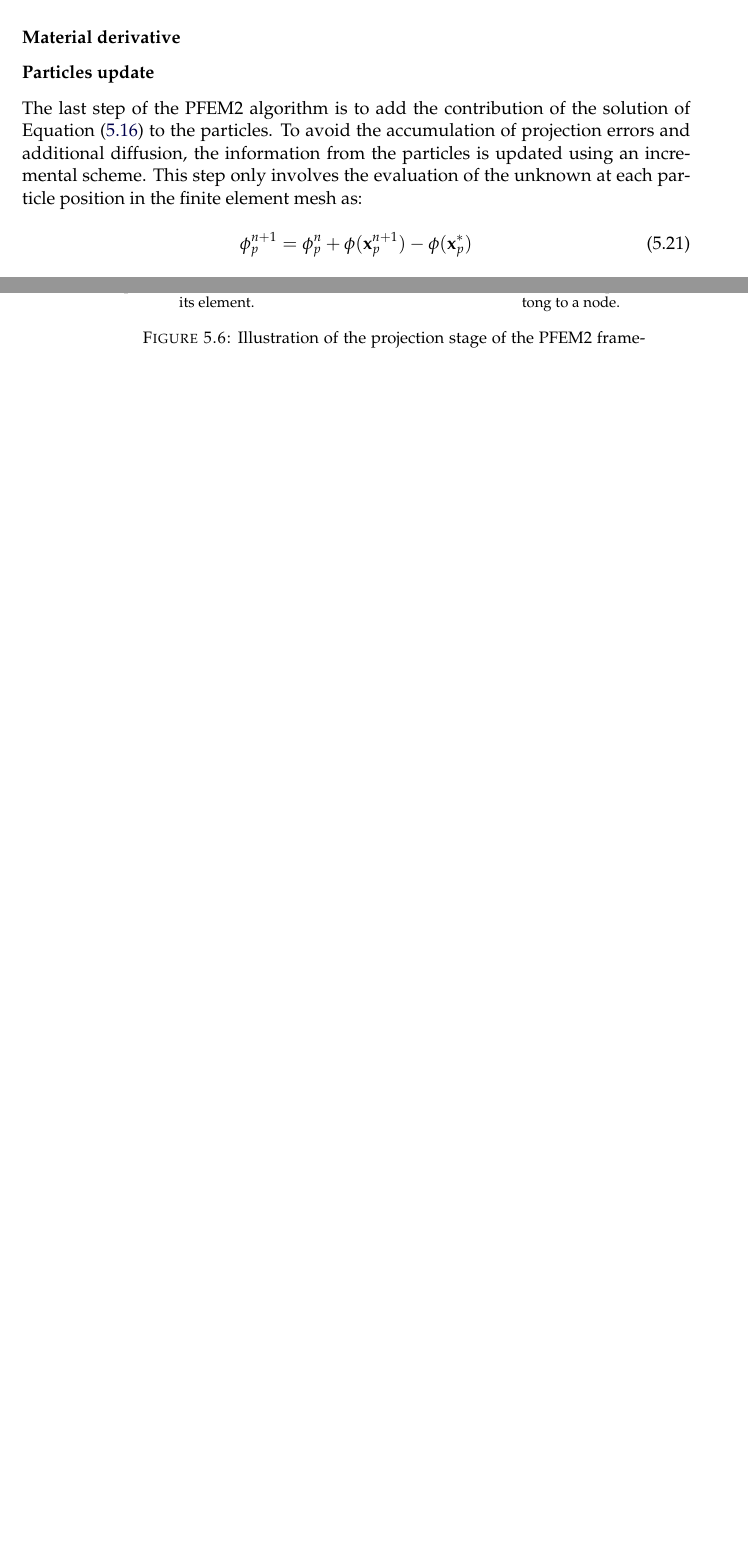
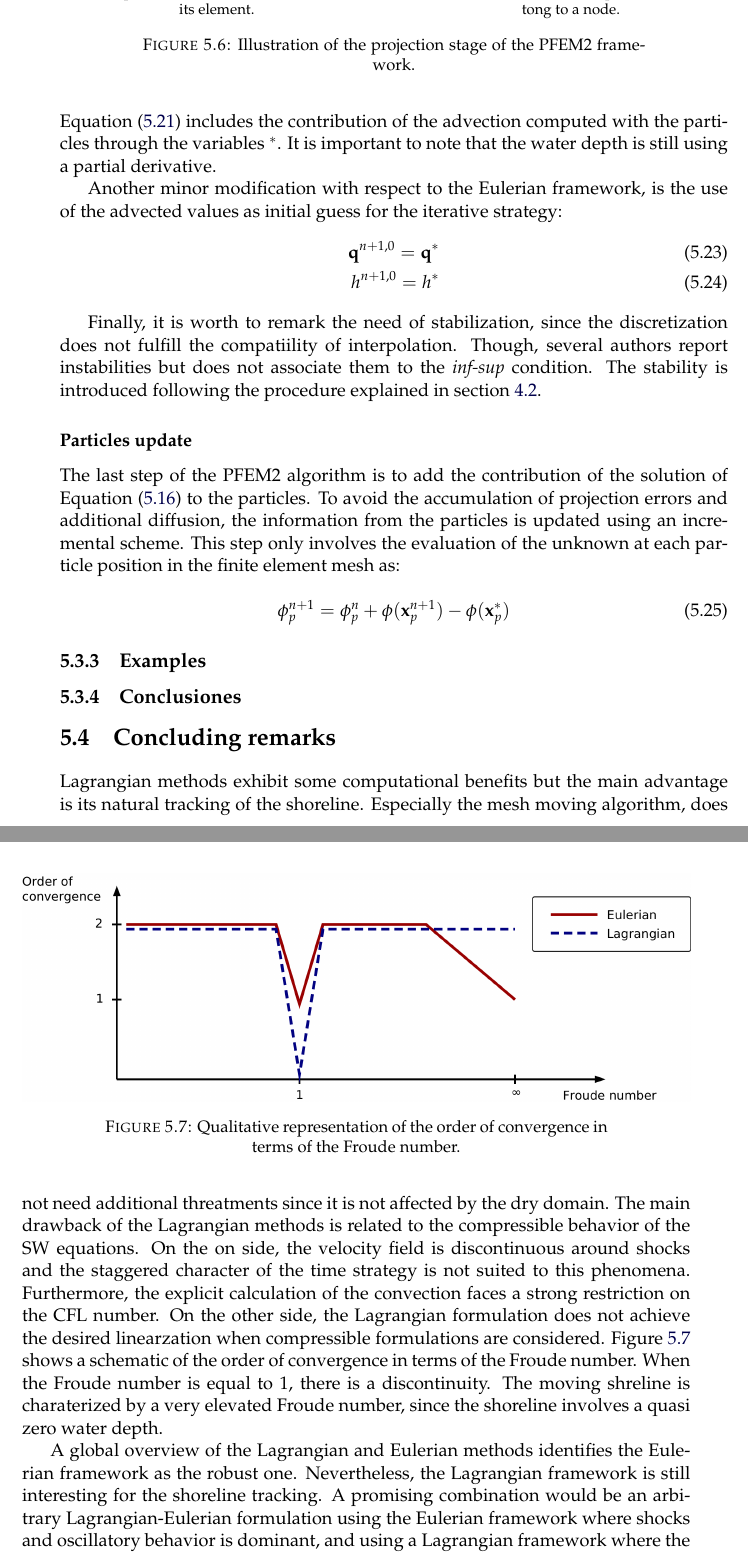
Before and after one commit to miguelmaso/thesis, a LaTeX thesis (main.tex, which reads chapters/lagrangian_sw.tex): two parts of pages 73 and 74 of 84 before the commit and two parts of pages 74 and 75 of 86 after it, joined at a grey line, cut at the place of the change, the shorter picture padded with empty space. Compiled offline with pdfLaTeX.

Commit message:
lagrangian conclusions

```diff
--- a/chapters/lagrangian_sw.tex
+++ b/chapters/lagrangian_sw.tex
@@ -365,4 +365,3 @@ where the index $i$ runs over all the mesh nodes, where $e$ runs over the elemen
 \end{figure}
 
 
-\subsubsection{Material derivative}
@@ -369,3 +378,12 @@ where the index $i$ runs over all the mesh nodes, where $e$ runs over the elemen
+Equation (\ref{pfem2_time_derivatives}) includes the contribution of the advection computed with the particles through the variables $^*$. It is important to note that the water depth is still using a partial derivative.
+
+Another minor modification with respect to the Eulerian framework, is the use of the advected values as initial guess for the iterative strategy:
+\begin{align}
+    \mathbf{q}^{n+1,0} = \mathbf{q}^* \\
+    h^{n+1,0} = h^*
+\end{align}
+
+Finally, it is worth to remark the need of stabilization, since the discretization does not fulfill the compatiility of interpolation. Though, several authors report instabilities but does not associate them to the \emph{inf-sup} condition. The stability is introduced following the procedure explained in section \ref{sec:fic_fem_stabilization}.
 
 
 \subsubsection{Particles update}
@@ -377,3 +395,4 @@ The last step of the PFEM2 algorithm is to add the contribution of the solution
 
 
 
+\subsection{Examples}
@@ -393,0 +413,14 @@ Por lo general, ante la presencia de resaltes hidráulicos, son preferibles los
+Lagrangian methods exhibit some computational benefits but the main advantage is its natural tracking of the shoreline. Especially the mesh moving algorithm, does not need additional threatments since it is not affected by the dry domain. The main drawback of the Lagrangian methods is related to the compressible behavior of the SW equations. On the on side, the velocity field is discontinuous around shocks and the staggered character of the time strategy is not suited to this phenomena. Furthermore, the explicit calculation of the convection faces a strong restriction on the CFL number.
+On the other side, the Lagrangian formulation does not achieve the desired linearzation when compressible formulations are considered.
+Figure \ref{pfem_euler_convergence} shows a schematic of the order of convergence in terms of the Froude number. When the Froude number is equal to 1, there is a discontinuity. The moving shreline is charaterized by a very elevated Froude number, since the shoreline involves a quasi zero water depth.
+
+\begin{figure}
+    \centering
+    \includegraphics[width=\textwidth]{img/lagrangian/pfem_euler_convergence.png}
+    \caption{Qualitative representation of the order of convergence in terms of the Froude number.}
+    \label{pfem_euler_convergence}
+\end{figure}
+
+
+A global overview of the Lagrangian and Eulerian methods identifies the Eulerian framework as the robust one. Nevertheless, the Lagrangian framework is still interesting for the shoreline tracking.
+A promising combination would be an arbitrary Lagrangian-Eulerian formulation using the Eulerian framework where shocks and oscillatory behavior is dominant, and using a Lagrangian framework where the shoreline is moving.
```
Also changed, not shown: img/lagrangian/pfem_euler_convergence.png (added), chapters/lagrangian_sw.tex (20 more changed lines).
